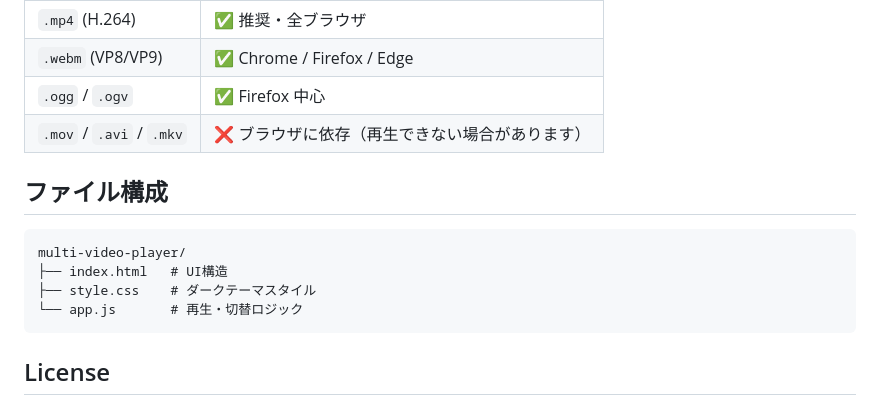
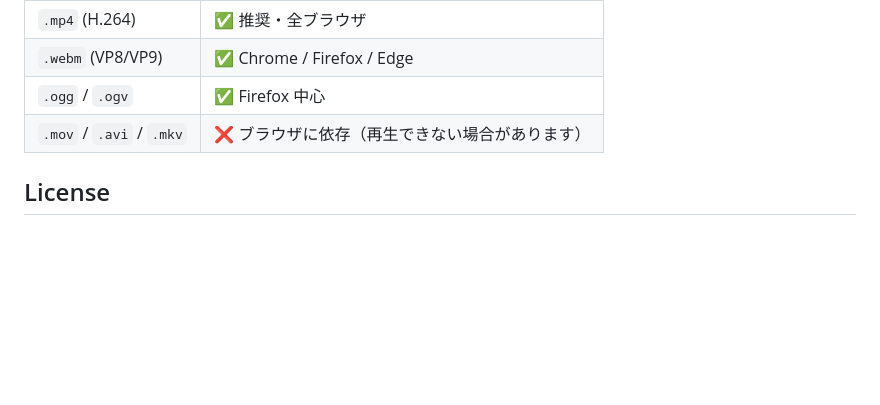
Before and after one commit to kentoo8/obento-player, a Markdown page: README.md, the part around the change. Rendered like a GitHub page; blank space fills up the shorter version.

Commit message:
docs: READMEから不要なファイル構成セクションを削除

````diff
--- a/README.md
+++ b/README.md
@@ -57,14 +57,6 @@
 | `.ogg` / `.ogv` | ✅ Firefox 中心 |
 | `.mov` / `.avi` / `.mkv` | ❌ ブラウザに依存（再生できない場合があります） |
 
-## ファイル構成
-
-```
-multi-video-player/
-├── index.html   # UI構造
-├── style.css    # ダークテーマスタイル
-└── app.js       # 再生・切替ロジック
-```
 
 ## License
 
````
